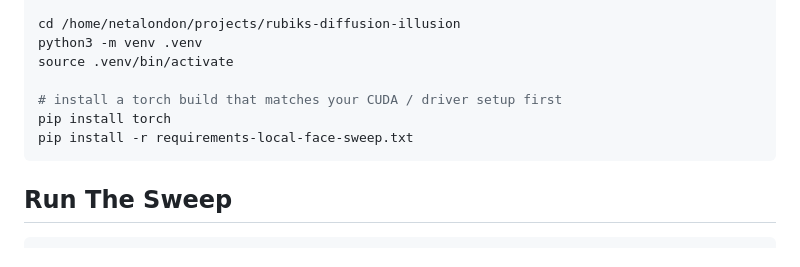
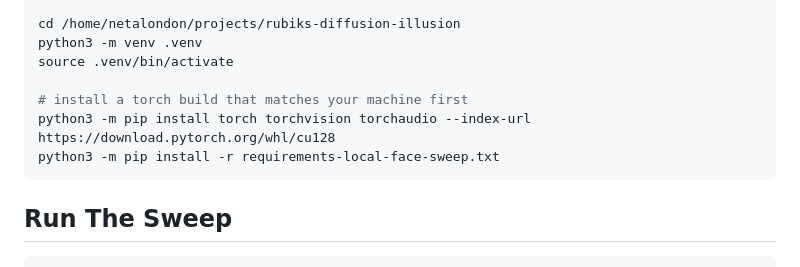
Before and after one commit to netalondon/rubiks-diffusion-illusion, a Markdown page: docs/local-face-sweep.md, the part around one of its changes. Rendered like a GitHub page.

````diff
--- a/docs/local-face-sweep.md
+++ b/docs/local-face-sweep.md
@@ -45,9 +111,9 @@ cd /home/netalondon/projects/rubiks-diffusion-illusion
 python3 -m venv .venv
 source .venv/bin/activate
 
-# install a torch build that matches your CUDA / driver setup first
-pip install torch
-pip install -r requirements-local-face-sweep.txt
+# install a torch build that matches your machine first
+python3 -m pip install torch torchvision torchaudio --index-url https://download.pytorch.org/whl/cu128
+python3 -m pip install -r requirements-local-face-sweep.txt
 ```
 
 ## Run The Sweep
````
Also changed, not shown: other parts of docs/local-face-sweep.md (+66 -0 lines).
